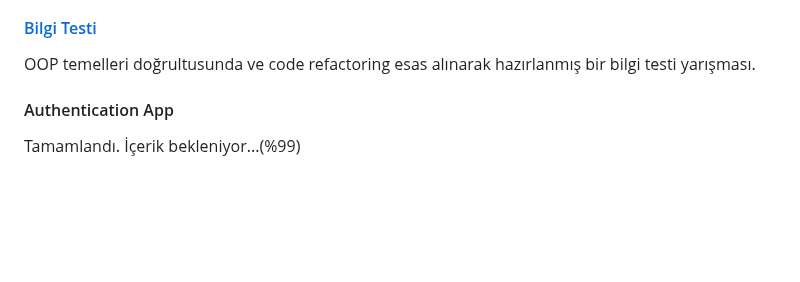
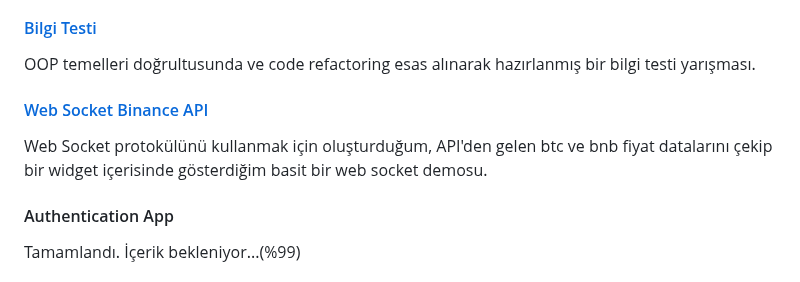
Before and after one commit to omermustekiin/Flutter, a Markdown page: README.md, the part around the change. Drawn GitHub-style; blank space fills up the shorter version.

```diff
--- a/README.md
+++ b/README.md
@@ -48,6 +48,10 @@ Kullanışlı ve modern arayüzü ile çeşitli hesaplamalar yapılablen bir hes
 #### <a href="https://github.com/omermustekiin/Flutter/tree/master/orta_seviye/Bilgi_Testi"> Bilgi Testi </a>
 
 OOP temelleri doğrultusunda ve code refactoring esas alınarak hazırlanmış bir bilgi testi yarışması.
+
+#### <a href="https://github.com/omermustekiin/Flutter/tree/master/orta_seviye/websocket_binance_api"> Web Socket Binance API </a>
+
+Web Socket protokülünü kullanmak için oluşturduğum, API'den gelen btc ve bnb fiyat datalarını çekip bir widget içerisinde gösterdiğim basit bir web socket demosu.
 
 #### Authentication App
 
```
